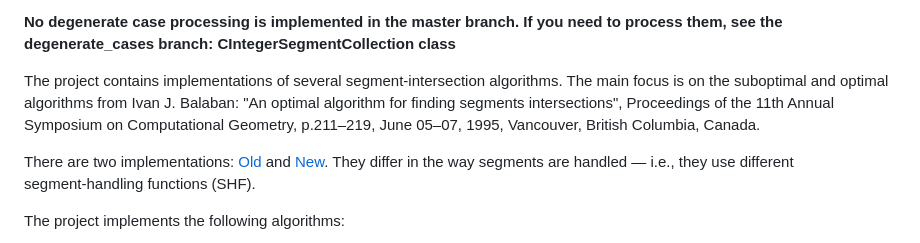
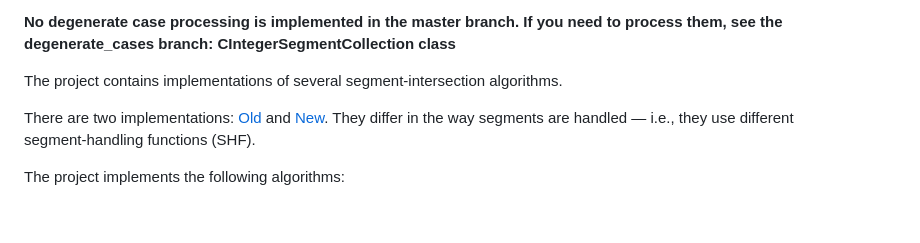
Before and after one commit to ivvaan/balaban-segments-intersections, a Markdown page: README.md, the part around the change. GitHub-like rendering; blank space fills up the shorter version.

```diff
--- a/README.md
+++ b/README.md
@@ -20,7 +20,7 @@ More information on [wiki](https://github.com/ivvaan/balaban-segments-intersecti
 **No degenerate case processing is implemented in the master branch. If you need to process them, see the degenerate\_cases branch: CIntegerSegmentCollection class**
 
 
-The project contains implementations of several segment‑intersection algorithms. The main focus is on the suboptimal and optimal algorithms from Ivan J. Balaban: "An optimal algorithm for finding segments intersections", Proceedings of the 11th Annual Symposium on Computational Geometry, p.211–219, June 05–07, 1995, Vancouver, British Columbia, Canada.
+The project contains implementations of several segment‑intersection algorithms.
 
 There are two implementations: [Old](https://github.com/ivvaan/balaban-segments-intersections/wiki/Old-implementation) and [New](https://github.com/ivvaan/balaban-segments-intersections/wiki/New-implementation). They differ in the way segments are handled — i.e., they use different segment‑handling functions (SHF).
 
```
